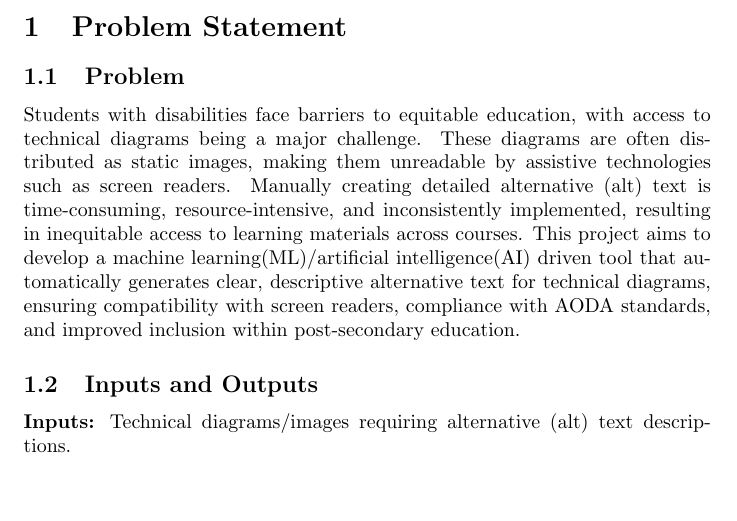
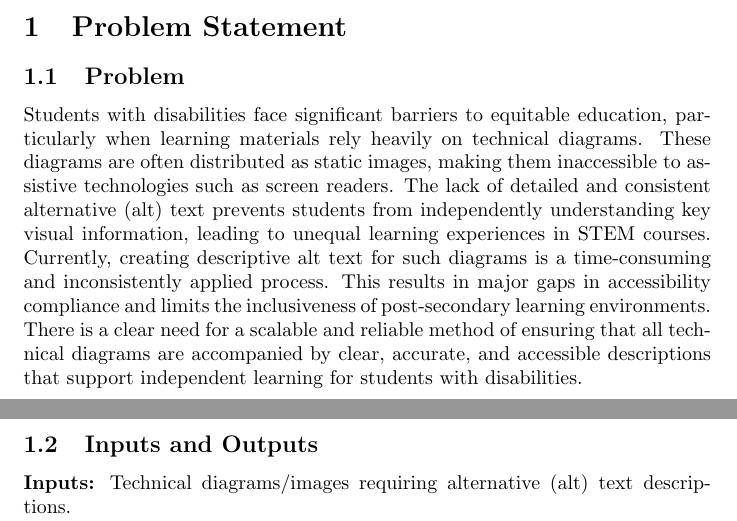
Before and after one commit to 4G06-CAPSTONE-2025/Reading4All, a LaTeX document (docs/ProblemStatementAndGoals/ProblemStatement.tex): part of page 1 of 5 before the commit and two parts of pages 1 and 2 of 5 after it, the two joined at a grey line, cut so that both start at the same text, the shorter picture padded with empty space. Compiled offline with pdfLaTeX.

Commit message:
Refined problem statement, fixes #26

```diff
--- a/docs/ProblemStatementAndGoals/ProblemStatement.tex
+++ b/docs/ProblemStatementAndGoals/ProblemStatement.tex
@@ -31,7 +31,9 @@ November 3rd 2025 & Fiza Sehar & Added metrics for goals and strech goals\\
 \section{Problem Statement}
 
 \subsection{Problem}
-Students with disabilities face barriers to equitable education, with access to technical diagrams being a major challenge. These diagrams are often distributed as static images, making them unreadable by assistive technologies such as screen readers. Manually creating detailed alternative (alt) text is time-consuming, resource-intensive, and inconsistently implemented, resulting in inequitable access to learning materials across courses. This project aims to develop a machine learning(ML)/artificial intelligence(AI) driven tool that automatically generates clear, descriptive alternative text for technical diagrams, ensuring compatibility with screen readers, compliance with AODA standards, and improved inclusion within post-secondary education.
+
+Students with disabilities face significant barriers to equitable education, particularly when learning materials rely heavily on technical diagrams. These diagrams are often distributed as static images, making them inaccessible to assistive technologies such as screen readers. The lack of detailed and consistent alternative (alt) text prevents students from independently understanding key visual information, leading to unequal learning experiences in STEM courses.
+Currently, creating descriptive alt text for such diagrams is a time-consuming and inconsistently applied process. This results in major gaps in accessibility compliance and limits the inclusiveness of post-secondary learning environments. There is a clear need for a scalable and reliable method of ensuring that all technical diagrams are accompanied by clear, accurate, and accessible descriptions that support independent learning for students with disabilities.
 
 \subsection{Inputs and Outputs}
 \textbf{Inputs:} Technical diagrams/images requiring alternative (alt) text descriptions.\\
```
